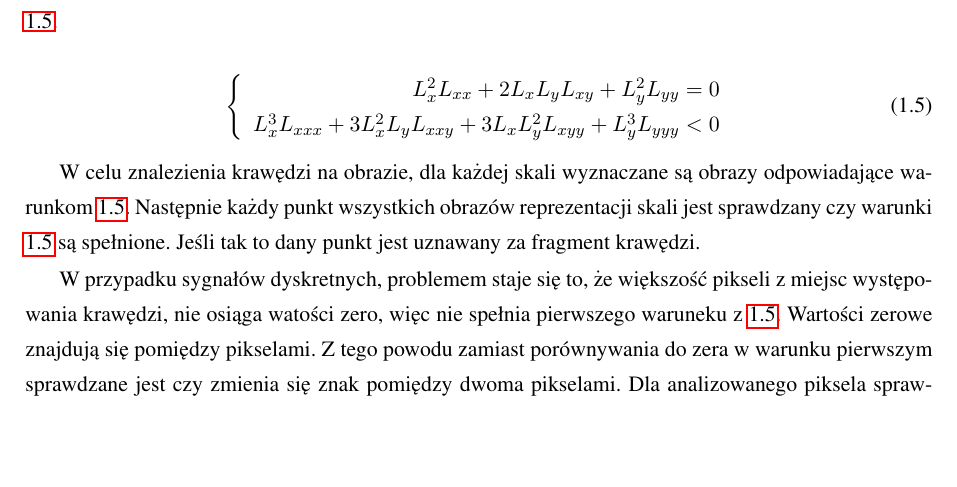
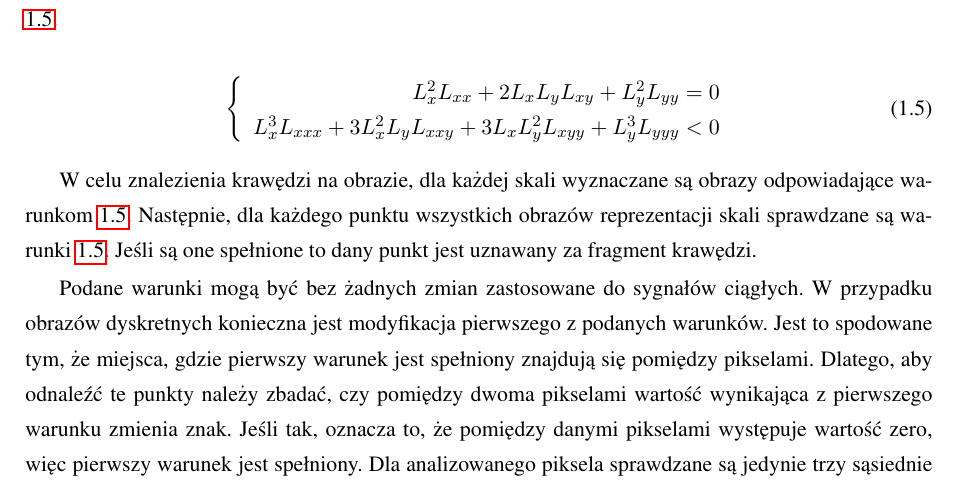
Before and after one commit to kn65op/Mag, a LaTeX thesis (praca.tex, which reads wstep.tex): part of page 10 of 20, cut so that both start at the same text, the shorter picture padded with empty space. Compiled offline with pdfLaTeX.

Commit message:
Zmiana opisu krawędzi

```diff
--- a/wstep.tex
+++ b/wstep.tex
@@ -173,9 +173,9 @@ L_x^3L_{xxx} + 3L_x^2L_yL_{xxy} + 3L_xL_y^2L_{xyy} + L_y^3L_{yyy} < 0
 \end{array} \right.
 \end{equation}
 
-W~celu znalezienia krawędzi na obrazie, dla każdej skali wyznaczane są obrazy odpowiadające warunkom \ref{eq:edgeDetection}. Następnie każdy punkt wszystkich obrazów reprezentacji skali jest sprawdzany czy warunki \ref{eq:edgeDetection} są spełnione. Jeśli tak to dany punkt jest uznawany za fragment krawędzi.
+W~celu znalezienia krawędzi na obrazie, dla każdej skali wyznaczane są obrazy odpowiadające warunkom \ref{eq:edgeDetection}. Następnie, dla każdego punktu wszystkich obrazów reprezentacji skali sprawdzane są warunki \ref{eq:edgeDetection}. Jeśli są one spełnione to dany punkt jest uznawany za fragment krawędzi.
 
-W~przypadku sygnałów dyskretnych, problemem staje się to, że większość pikseli z~miejsc występowania krawędzi, nie osiąga watości zero, więc nie spełnia pierwszego waruneku z~\ref{eq:edgeDetection}. Wartości zerowe znajdują się pomiędzy pikselami. Z~tego powodu zamiast porównywania do zera w~warunku pierwszym sprawdzane jest czy zmienia się znak pomiędzy dwoma pikselami. Dla analizowanego piksela sprawdzane są jedynie trzy sąsiednie piksele oznaczone na rys. \ref{fig:comparePixels}.
+Podane warunki mogą być bez żadnych zmian zastosowane do sygnałów ciągłych. W~przypadku obrazów dyskretnych konieczna jest modyfikacja pierwszego z~podanych warunków. Jest to spodowane tym, że miejsca, gdzie pierwszy warunek jest spełniony znajdują się pomiędzy pikselami. Dlatego, aby odnaleźć te punkty należy zbadać, czy pomiędzy dwoma pikselami wartość wynikająca z pierwszego warunku zmienia znak. Jeśli tak, oznacza to, że pomiędzy danymi pikselami występuje wartość zero, więc pierwszy warunek jest spełniony. Dla analizowanego piksela sprawdzane są jedynie trzy sąsiednie piksele oznaczone na rys. \ref{fig:comparePixels}. Dzięki temu każda krawędź jest wykrywana tylko dla jednego piksela.
 
 Drugim problemem są błędy obliczeń spowodowane dyskretyzacją sygnałów i~ograniczoną możliwością reprezentacji liczb w~komputerach. Z~tego powodu piksele, które powinny mieć wartość równą zeru przyjmują wartości bliskie zeru. Dodatkowo mogą być różnych znaków, co może powodować błędy podczas wykrywania punktów, w~których druga pochodna przyjmuje wartość zerową. Z~tego powodu zdecydowano, że otrzymane liczby bliskie zeru (wartość bezwzględna poniżej $ 10^{-5} $) będą miały przypisywaną wartość zero.
 
```
